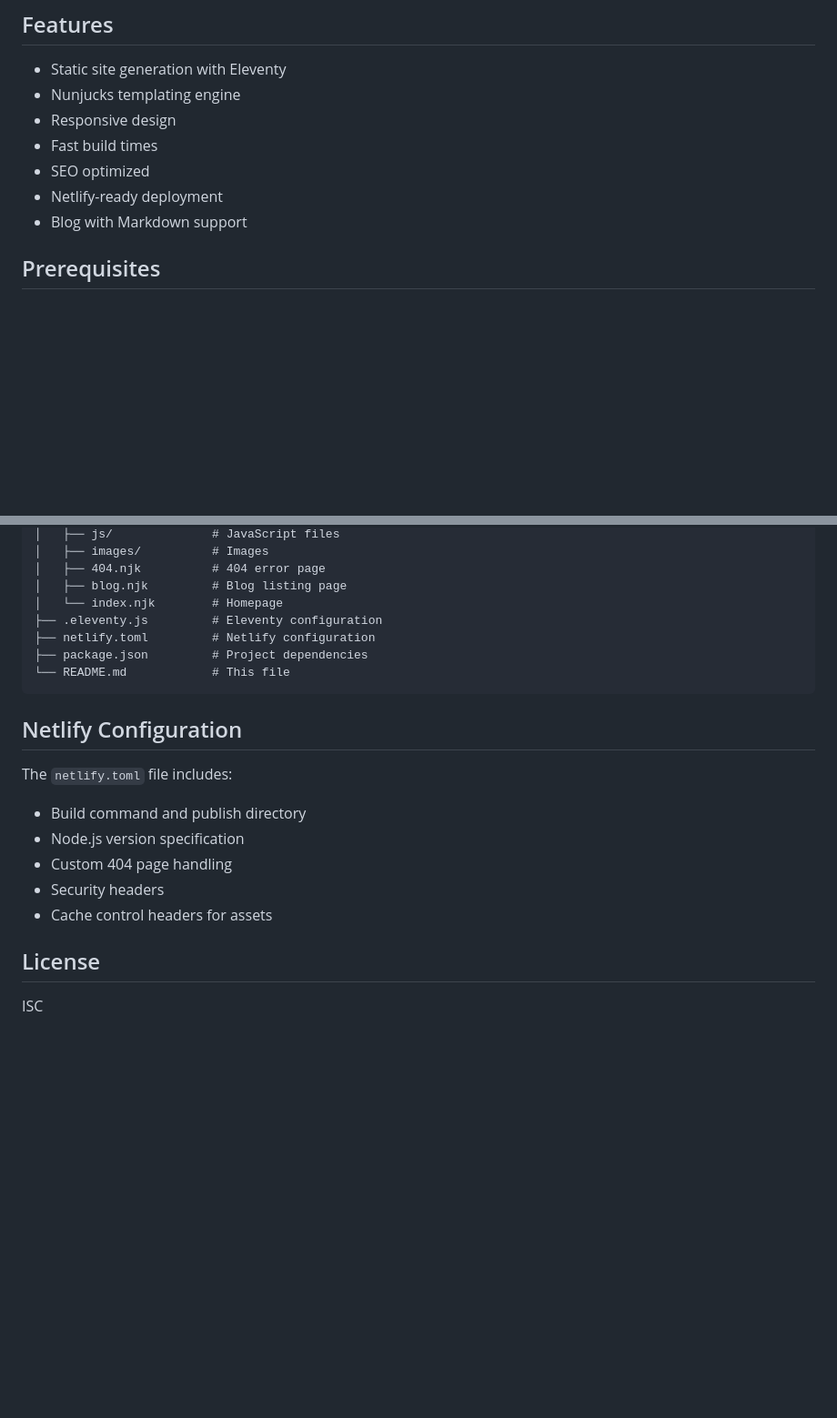
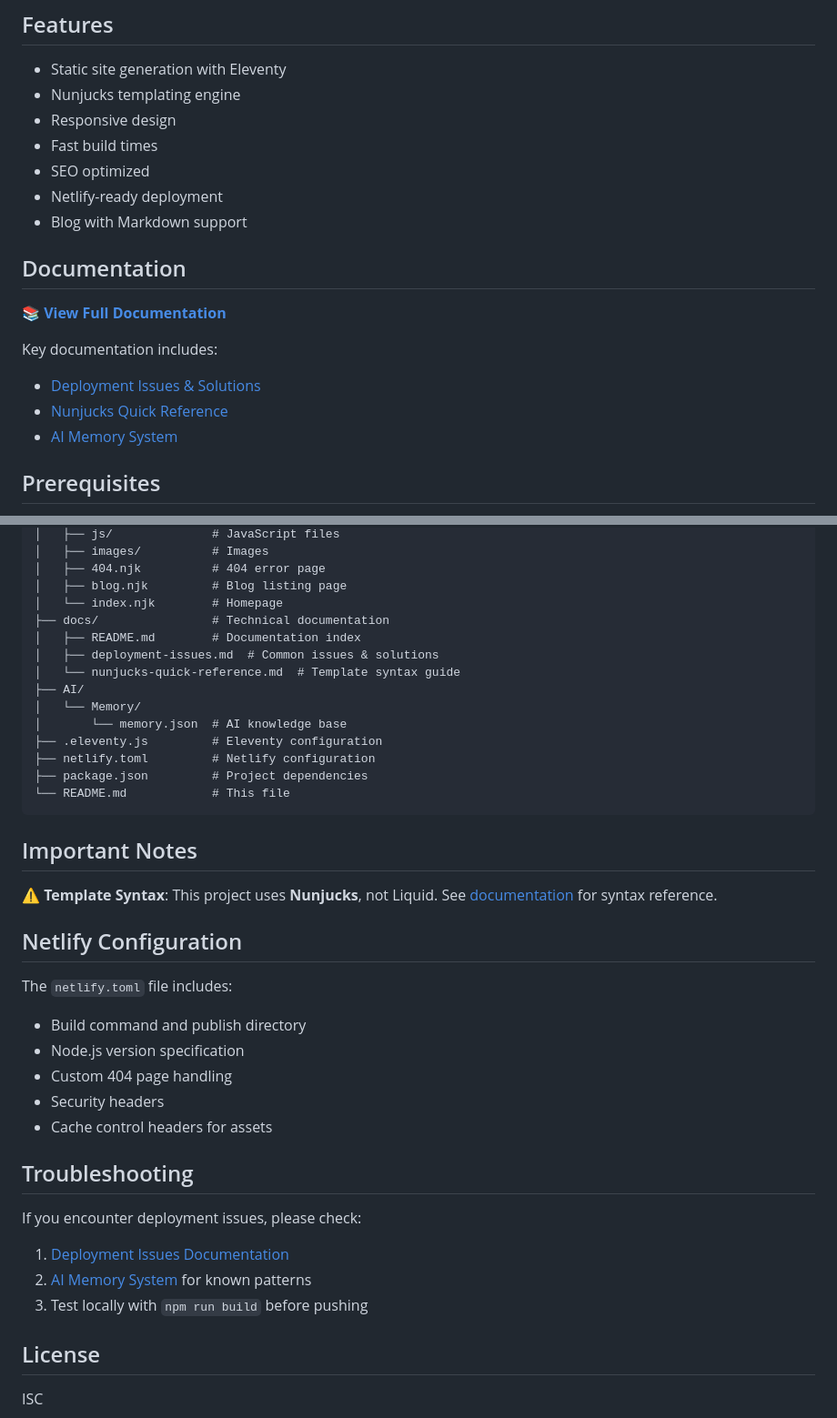
Before and after one commit to MCERQUA/C10-Insurance, a Markdown page: README.md, 2 parts joined by grey strips. Shown: that part at 91% size. Rendered like a GitHub page; blank space fills up the shorter version.

Commit message:
Update README with documentation links

````diff
--- a/README.md
+++ b/README.md
@@ -11,6 +11,15 @@ Built with Eleventy (11ty) v2.0.1 and Nunjucks templates.
 - SEO optimized
 - Netlify-ready deployment
 - Blog with Markdown support
+
+## Documentation
+
+📚 **[View Full Documentation](./docs/README.md)**
+
+Key documentation includes:
+- [Deployment Issues & Solutions](./docs/deployment-issues.md)
+- [Nunjucks Quick Reference](./docs/nunjucks-quick-reference.md)
+- [AI Memory System](./AI/Memory/memory.json)
 
 ## Prerequisites
 
@@ -135,11 +144,22 @@ S10-Insurance/
 │   ├── 404.njk          # 404 error page
 │   ├── blog.njk         # Blog listing page
 │   └── index.njk        # Homepage
+├── docs/                # Technical documentation
+│   ├── README.md        # Documentation index
+│   ├── deployment-issues.md  # Common issues & solutions
+│   └── nunjucks-quick-reference.md  # Template syntax guide
+├── AI/
+│   └── Memory/
+│       └── memory.json  # AI knowledge base
 ├── .eleventy.js         # Eleventy configuration
 ├── netlify.toml         # Netlify configuration
 ├── package.json         # Project dependencies
 └── README.md            # This file
 ```
+
+## Important Notes
+
+⚠️ **Template Syntax**: This project uses **Nunjucks**, not Liquid. See [documentation](./docs/nunjucks-quick-reference.md) for syntax reference.
 
 ## Netlify Configuration
 
@@ -150,6 +170,13 @@ The `netlify.toml` file includes:
 - Security headers
 - Cache control headers for assets
 
+## Troubleshooting
+
+If you encounter deployment issues, please check:
+1. [Deployment Issues Documentation](./docs/deployment-issues.md)
+2. [AI Memory System](./AI/Memory/memory.json) for known patterns
+3. Test locally with `npm run build` before pushing
+
 ## License
 
 ISC
````
